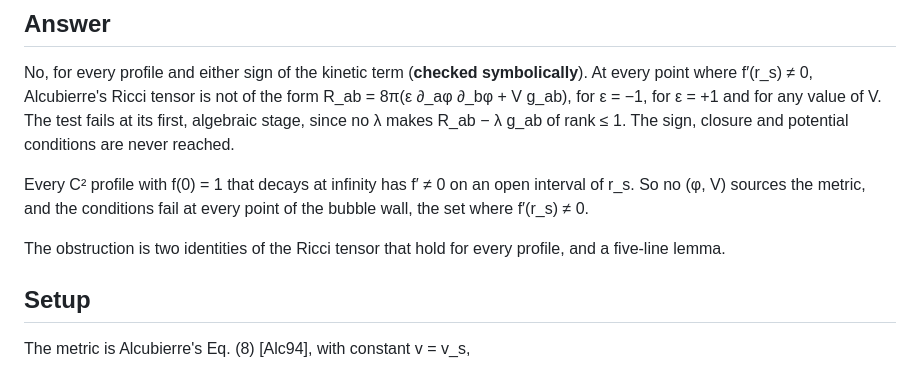
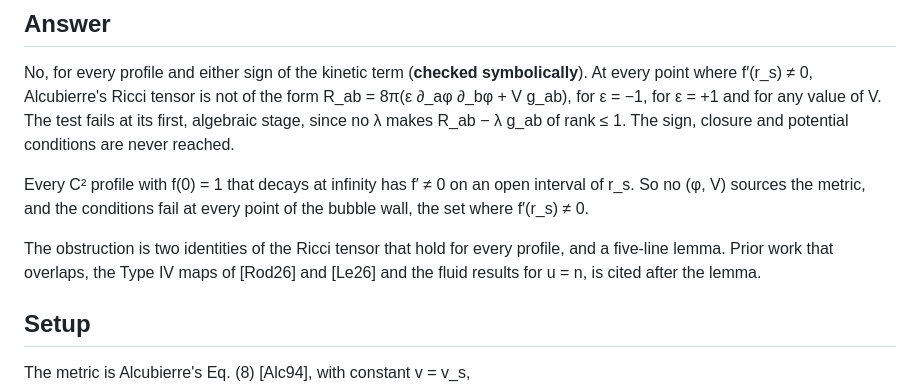
Before and after one commit to nmoinvaz/negative-mass, a Markdown page: notes/warp/phantom_source.md, the part around one of its changes. Drawn GitHub-style.

```diff
--- a/notes/warp/phantom_source.md
+++ b/notes/warp/phantom_source.md
@@ -16,7 +16,8 @@ sign, closure and potential conditions are never reached.
 Every C² profile with f(0) = 1 that decays at infinity has f′ ≠ 0 on an open interval of r_s. So no (φ, V) sources
 the metric, and the conditions fail at every point of the bubble wall, the set where f′(r_s) ≠ 0.
 
-The obstruction is two identities of the Ricci tensor that hold for every profile, and a five-line lemma.
+The obstruction is two identities of the Ricci tensor that hold for every profile, and a five-line lemma. Prior work
+that overlaps, the Type IV maps of [Rod26] and [Le26] and the fluid results for u = n, is cited after the lemma.
 
 ## Setup
 
```
Also changed, not shown: other parts of notes/warp/phantom_source.md (+29 -2 lines).
